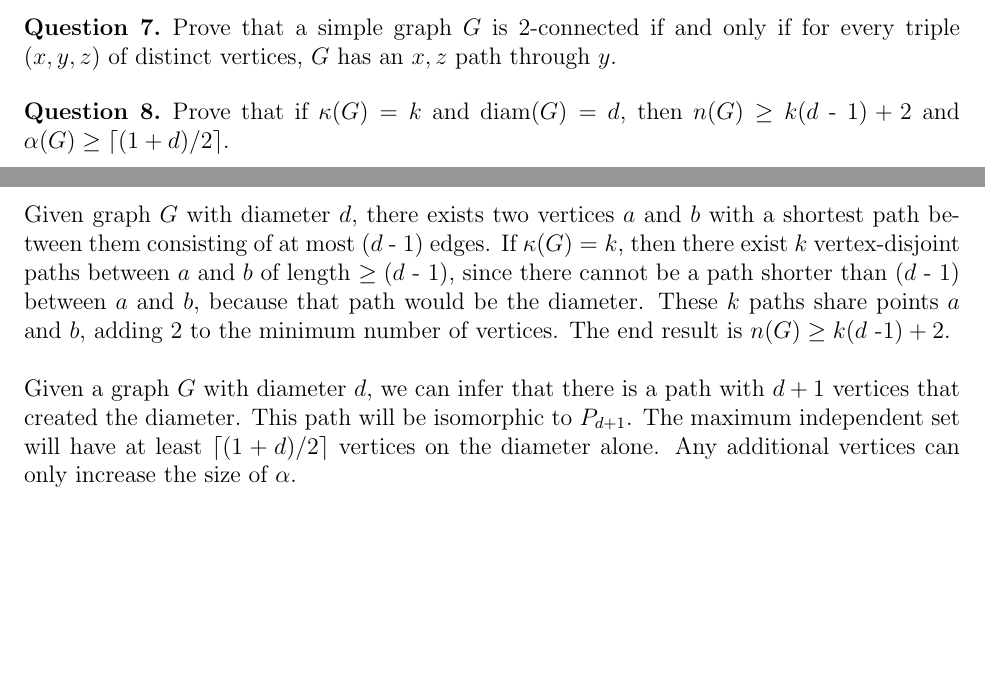
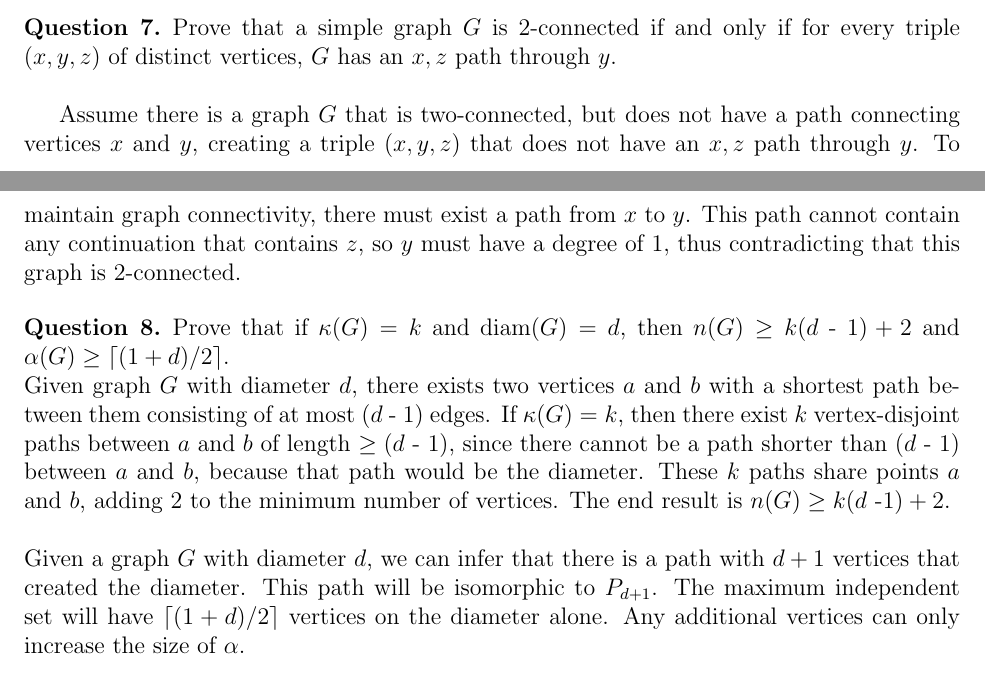
Before and after one commit to aseem96/2018-graph-theory, a LaTeX problem sheet (hw5/HW5.tex): two parts of pages 2 and 3 of 4, joined at a grey line, cut so that both start at the same text, the shorter picture padded with empty space. Compiled offline with pdfLaTeX.

Commit message:
added question 7

```diff
--- a/hw5/HW5.tex
+++ b/hw5/HW5.tex
@@ -141,7 +141,9 @@ The blocks are: $V(5, 10) $, $V(6,9,3)$, $V(1)$, $V(7)$, $V(11)$, $V(10,2,4,6,8)
 \end{question}
 
 \begin{question}{7}
-Prove that a simple graph $G$ is 2-connected if and only if for every triple $(x, y, z)$ of distinct vertices, $G$ has an $x, z$ path through $y$.
+Prove that a simple graph $G$ is 2-connected if and only if for every triple $(x, y, z)$ of distinct vertices, $G$ has an $x, z$ path through $y$. \\
+
+Assume there is a graph $G$ that is two-connected, but does not have a path connecting vertices $x$ and $y$, creating a triple $(x, y, z)$ that does not have an $x, z$ path through $y$.  To maintain graph connectivity, there must exist a path from $x$ to $y$.  This path cannot contain any continuation that contains $z$, so $y$ must have a degree of 1, thus contradicting that this graph is 2-connected.
 \end{question}
 
 \begin{question}{8}
@@ -150,7 +152,7 @@ Prove that if $\kappa(G) = k$ and diam($G) = d$, then $n(G) \geq k(d$ - $ 1) + 2
 Given graph $G$ with diameter $d$, there exists two vertices $a$ and $b$ with a shortest path between them consisting of at most ($d$ - $1$) edges.  If $\kappa(G) = k$, then there exist $k$ vertex-disjoint paths between $a$ and $b$ of length $\geq (d$ - $1)$, since there cannot be a path shorter than $(d$ - $1)$ between $a$ and $b$, because that path would be the diameter.  These $k$ paths share points $a$ and $b$, adding 2 to the minimum number of vertices.  The end result is $n(G) \geq k(d$ -$1) +2$.  \\
 
 \noindent
-Given a graph $G$ with diameter $d$, we can infer that there is a path with $d+1$ vertices that created the diameter.  This path will be isomorphic to $P_{d+1}$.  The maximum independent set will have at least $\ceil[big]{(1 + d)/2}$ vertices on the diameter alone.  Any additional vertices can only increase the size of $\alpha$.
+Given a graph $G$ with diameter $d$, we can infer that there is a path with $d+1$ vertices that created the diameter.  This path will be isomorphic to $P_{d+1}$.  The maximum independent set will have $\ceil[big]{(1 + d)/2}$ vertices on the diameter alone.  Any additional vertices can only increase the size of $\alpha$.
 
 
 
```
Also changed, not shown: hw5/HW5.pdf (deleted), 1 other file.
